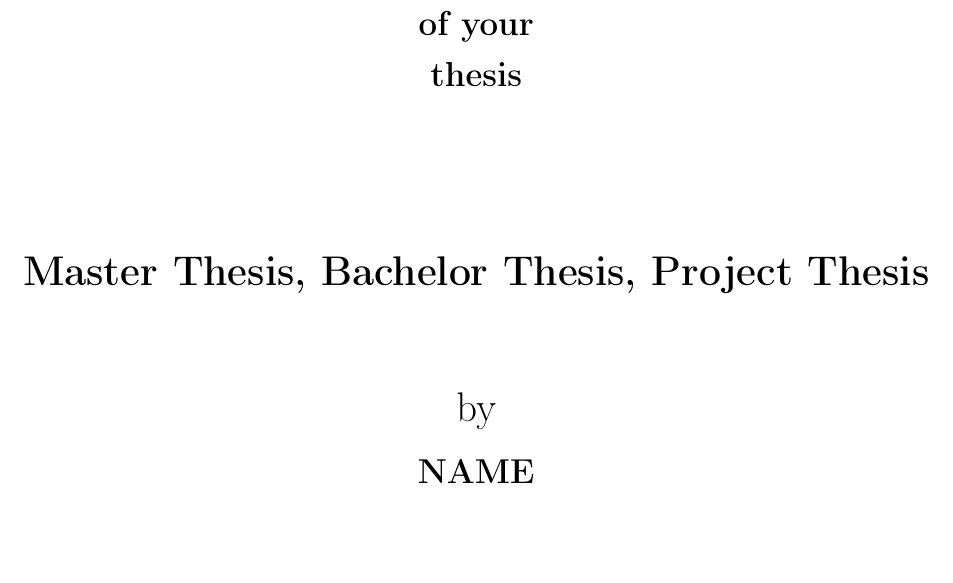
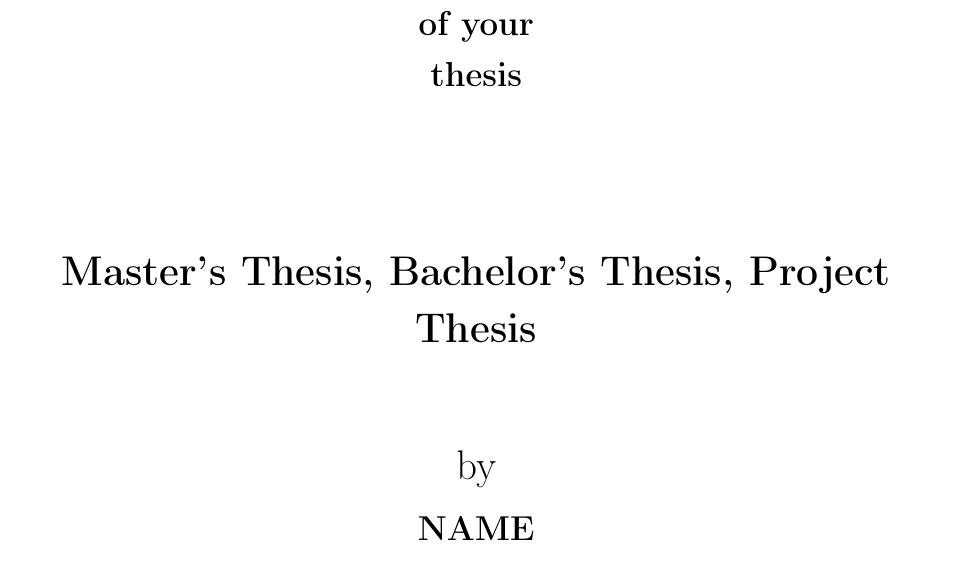
Before and after one commit to pschlatt1/LaTeX-Template-LSTM, a LaTeX thesis (template_lstm.tex): part of page 3 of 18, cut so that both start at the same text, the shorter picture padded with empty space. Compiled offline with pdfLaTeX.

Commit message:
changed to masters thesis

```diff
--- a/template_lstm.tex
+++ b/template_lstm.tex
@@ -284,7 +284,7 @@ pdfauthor = {Vorname Nachname}}
 		\vspace{25mm}
 
 		\LARGE {\textbf{Title \\ of your \\ thesis}}\\ [25mm]
-		\huge {\textbf{Master Thesis, Bachelor Thesis, Project Thesis}} \\ [14mm]
+		\huge {\textbf{Master's Thesis, Bachelor's Thesis, Project Thesis}} \\ [14mm]
 		 by \\ [2mm]
 		\LARGE \textbf{NAME}\\[5mm]
 		\LARGE Stud.reg.no. XXXXXXXX\\[5mm]
```
Also changed, not shown: kapitel/literaturverzeichnis.tex (+1 -1 lines), digitale_Vorlage_Abschlussarbeit_TechFak_ENG.pdf, literature.bib (renamed from test.bib), template_lstm.pdf, 1 other file.
